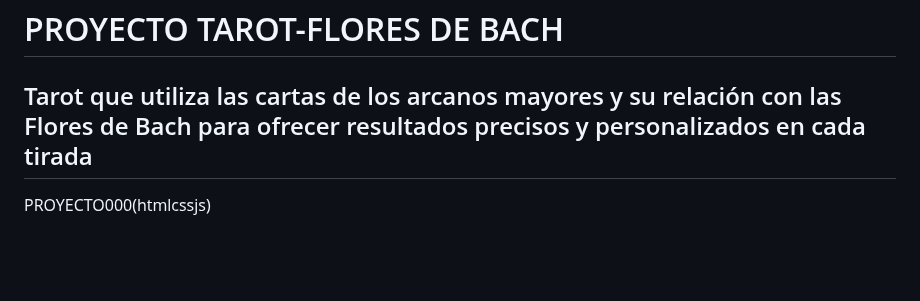
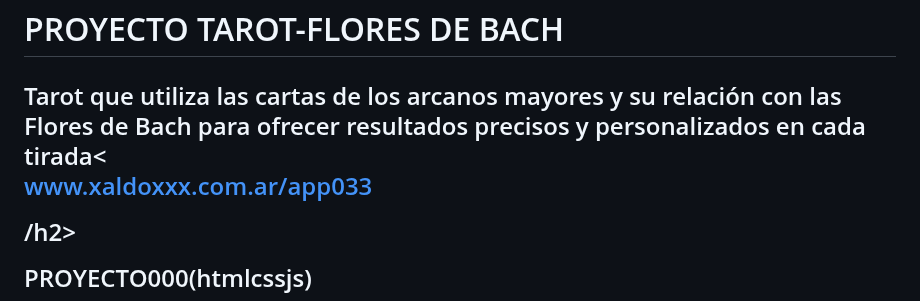
Before and after one commit to xaldoxxx/tarot, a Markdown page: README.md, the part around the change. Rendered like a GitHub page; blank space fills up the shorter version.

```diff
--- a/README.md
+++ b/README.md
@@ -1,6 +1,12 @@
 <h1>PROYECTO TAROT-FLORES DE BACH</h1>
 <h2>Tarot que utiliza las cartas de los arcanos mayores y su relación con las
-Flores de Bach para ofrecer resultados precisos y personalizados en cada tirada</h2>
+Flores de Bach para ofrecer resultados precisos y personalizados en cada tirada<
+
+
+www.xaldoxxx.com.ar/app033
+
+
+/h2>
 
 
 PROYECTO000(htmlcssjs)
```
